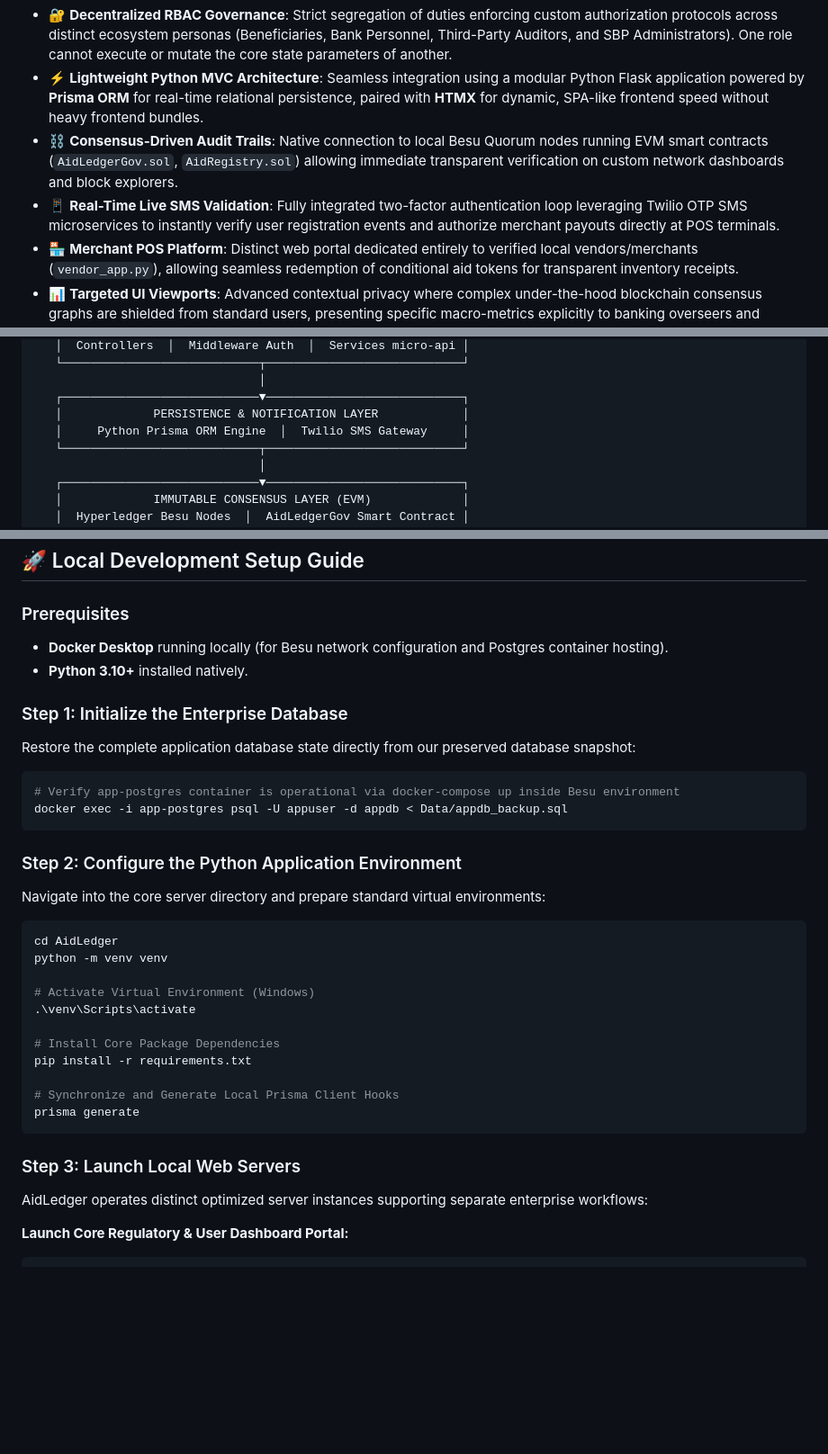
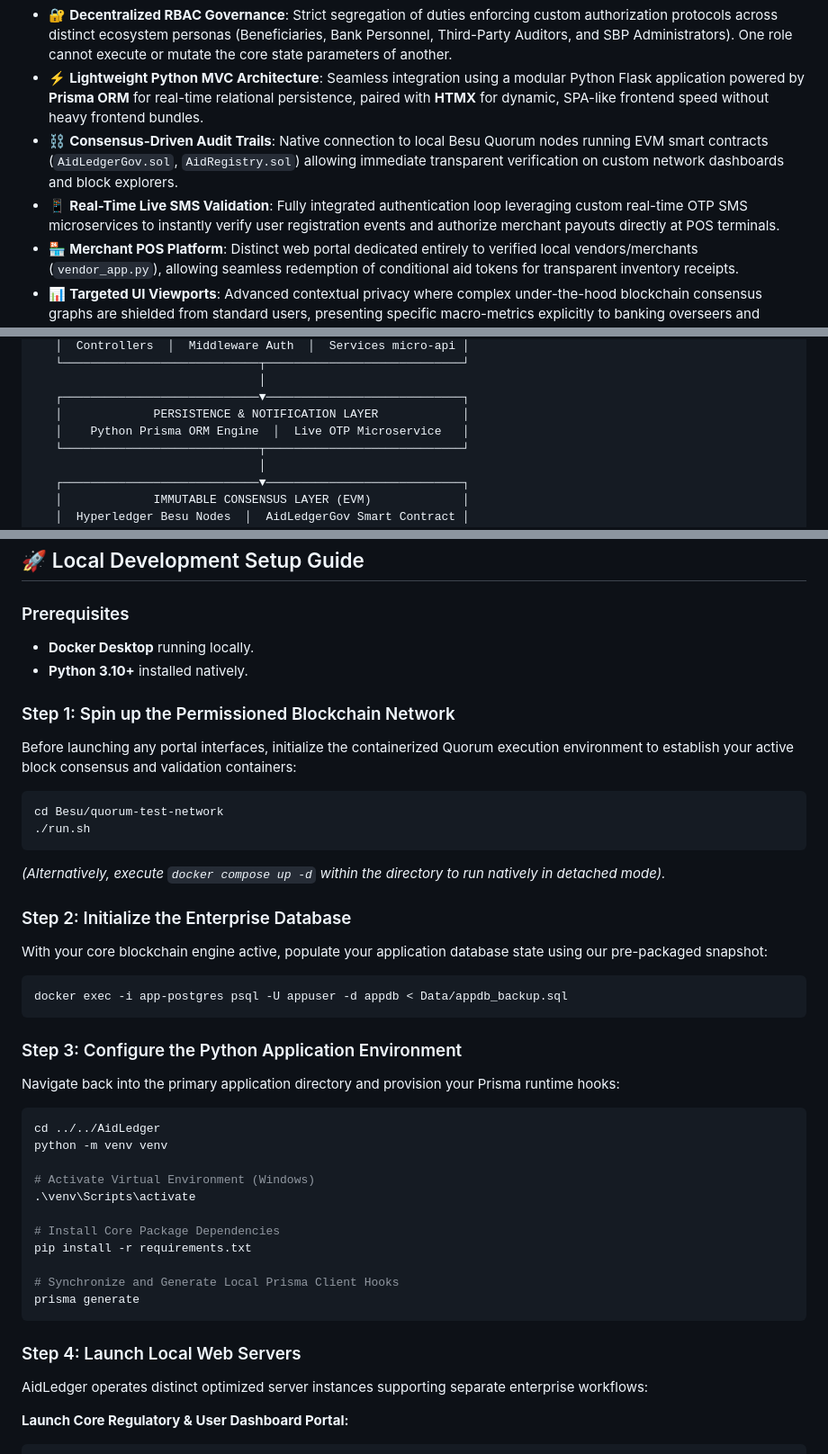
Before and after one commit to mohdali0x01/fyp, a Markdown page: README.md, 3 parts joined by grey strips. Shown at 90% size. GitHub-like rendering; blank space fills up the shorter version.

Commit message:
Docs: Scrub vendor-specific Twilio references and update layout flow prioritizing Besu Quorum Docker initialization

````diff
--- a/README.md
+++ b/README.md
@@ -17,7 +17,7 @@ AidLedger bridges the ultimate gap between central monetary authorities (such as
 * 🔐 **Decentralized RBAC Governance**: Strict segregation of duties enforcing custom authorization protocols across distinct ecosystem personas (Beneficiaries, Bank Personnel, Third-Party Auditors, and SBP Administrators). One role cannot execute or mutate the core state parameters of another.
 * ⚡ **Lightweight Python MVC Architecture**: Seamless integration using a modular Python Flask application powered by **Prisma ORM** for real-time relational persistence, paired with **HTMX** for dynamic, SPA-like frontend speed without heavy frontend bundles.
 * ⛓️ **Consensus-Driven Audit Trails**: Native connection to local Besu Quorum nodes running EVM smart contracts (`AidLedgerGov.sol`, `AidRegistry.sol`) allowing immediate transparent verification on custom network dashboards and block explorers.
-* 📱 **Real-Time Live SMS Validation**: Fully integrated two-factor authentication loop leveraging Twilio OTP SMS microservices to instantly verify user registration events and authorize merchant payouts directly at POS terminals.
+* 📱 **Real-Time Live SMS Validation**: Fully integrated authentication loop leveraging custom real-time OTP SMS microservices to instantly verify user registration events and authorize merchant payouts directly at POS terminals.
 * 🏪 **Merchant POS Platform**: Distinct web portal dedicated entirely to verified local vendors/merchants (`vendor_app.py`), allowing seamless redemption of conditional aid tokens for transparent inventory receipts.
 * 📊 **Targeted UI Viewports**: Advanced contextual privacy where complex under-the-hood blockchain consensus graphs are shielded from standard users, presenting specific macro-metrics explicitly to banking overseers and regulatory auditors.
 
@@ -38,7 +38,7 @@ AidLedger bridges the ultimate gap between central monetary authorities (such as
                                 │
    ┌────────────────────────────▼────────────────────────────┐
    │             PERSISTENCE & NOTIFICATION LAYER            │
-   │     Python Prisma ORM Engine  │  Twilio SMS Gateway     │
+   │    Python Prisma ORM Engine  │  Live OTP Microservice   │
    └────────────────────────────┬────────────────────────────┘
                                 │
    ┌────────────────────────────▼────────────────────────────┐
@@ -99,20 +99,27 @@ Streamlined Point-of-Sale interface validating external user SMS OTP tokens to r
 ## 🚀 Local Development Setup Guide
 
 ### Prerequisites
-* **Docker Desktop** running locally (for Besu network configuration and Postgres container hosting).
+* **Docker Desktop** running locally.
 * **Python 3.10+** installed natively.
 
-### Step 1: Initialize the Enterprise Database
-Restore the complete application database state directly from our preserved database snapshot:
+### Step 1: Spin up the Permissioned Blockchain Network
+Before launching any portal interfaces, initialize the containerized Quorum execution environment to establish your active block consensus and validation containers:
 ```bash
-# Verify app-postgres container is operational via docker-compose up inside Besu environment
+cd Besu/quorum-test-network
+./run.sh
+```
+*(Alternatively, execute `docker compose up -d` within the directory to run natively in detached mode).*
+
+### Step 2: Initialize the Enterprise Database
+With your core blockchain engine active, populate your application database state using our pre-packaged snapshot:
+```bash
 docker exec -i app-postgres psql -U appuser -d appdb < Data/appdb_backup.sql
 ```
 
-### Step 2: Configure the Python Application Environment
-Navigate into the core server directory and prepare standard virtual environments:
+### Step 3: Configure the Python Application Environment
+Navigate back into the primary application directory and provision your Prisma runtime hooks:
 ```bash
-cd AidLedger
+cd ../../AidLedger
 python -m venv venv
 
 # Activate Virtual Environment (Windows)
@@ -125,7 +132,7 @@ pip install -r requirements.txt
 prisma generate
 ```
 
-### Step 3: Launch Local Web Servers
+### Step 4: Launch Local Web Servers
 AidLedger operates distinct optimized server instances supporting separate enterprise workflows:
 
 **Launch Core Regulatory & User Dashboard Portal:**
````
Also changed, not shown: other parts of README.md (+1 -1 lines).
